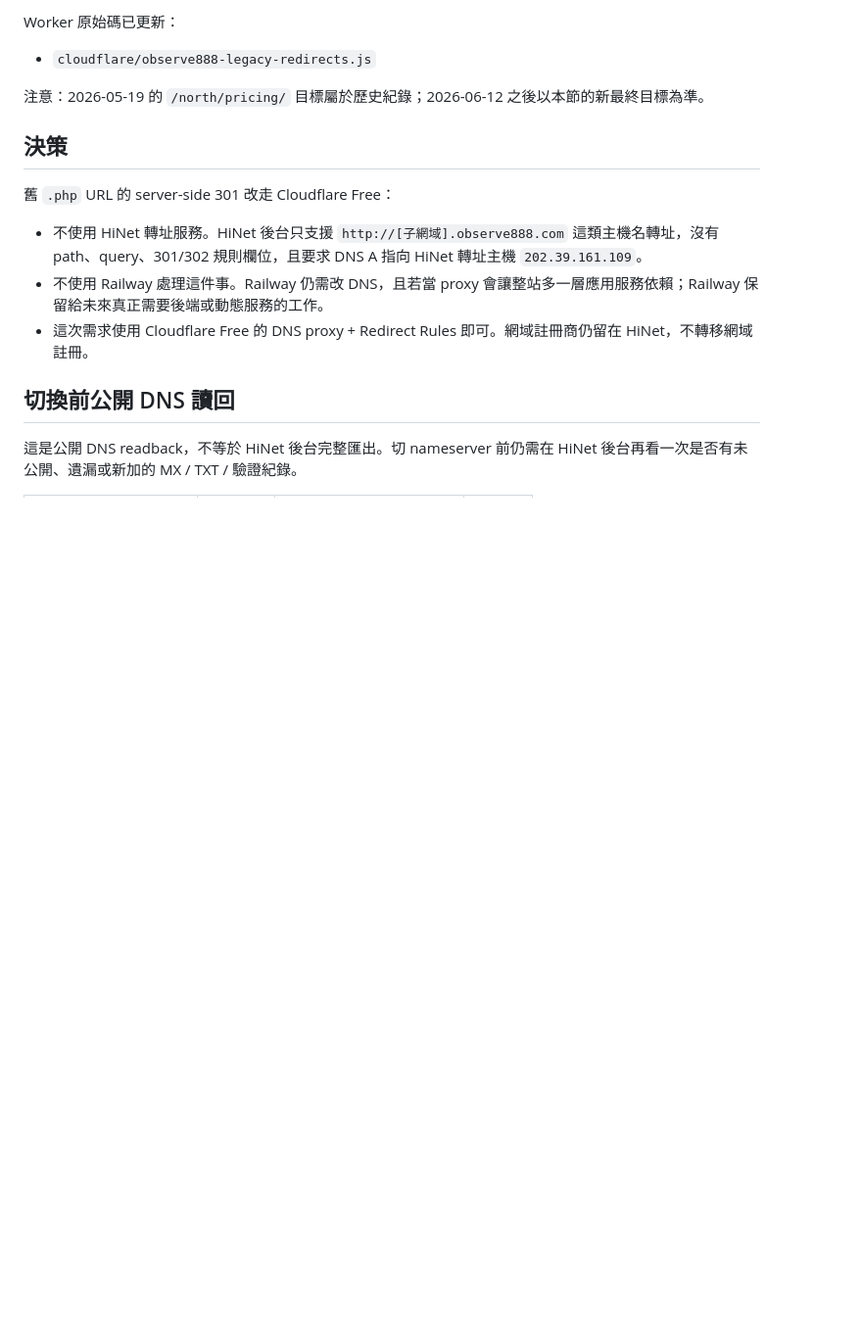
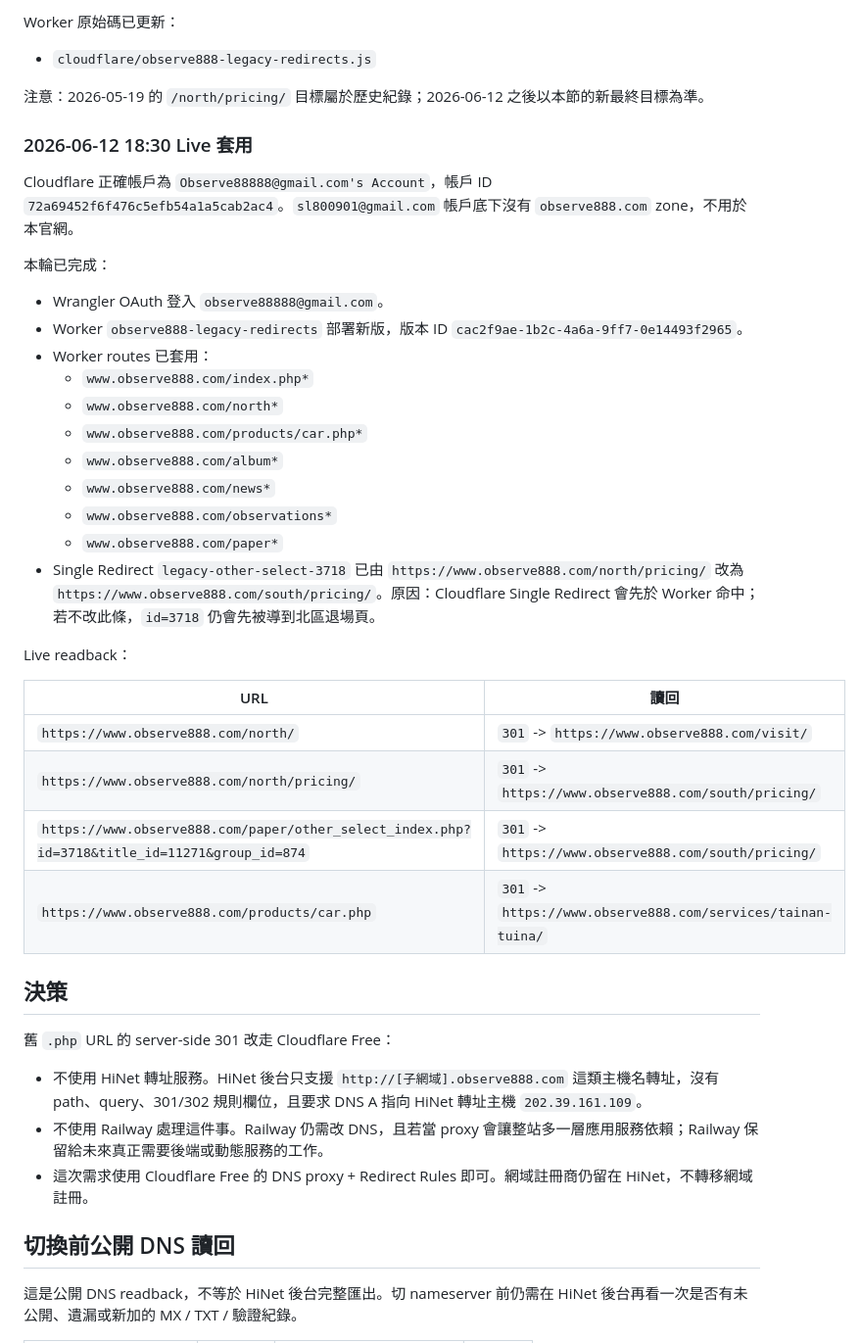
Before and after one commit to paul800901/observe888-visit-hub, a Markdown page: docs/cloudflare-redirect-migration-2026-05-19.md, the part around one of its changes. Shown at 98% size. Drawn GitHub-style; blank space fills up the shorter version.

Commit message:
docs: record Cloudflare live redirect cleanup

```diff
--- a/docs/cloudflare-redirect-migration-2026-05-19.md
+++ b/docs/cloudflare-redirect-migration-2026-05-19.md
@@ -22,6 +22,33 @@ Worker 原始碼已更新：
 - `cloudflare/observe888-legacy-redirects.js`
 
 注意：2026-05-19 的 `/north/pricing/` 目標屬於歷史紀錄；2026-06-12 之後以本節的新最終目標為準。
+
+### 2026-06-12 18:30 Live 套用
+
+Cloudflare 正確帳戶為 `Observe88888@gmail.com's Account`，帳戶 ID `72a69452f6f476c5efb54a1a5cab2ac4`。`sl800901@gmail.com` 帳戶底下沒有 `observe888.com` zone，不用於本官網。
+
+本輪已完成：
+
+- Wrangler OAuth 登入 `observe88888@gmail.com`。
+- Worker `observe888-legacy-redirects` 部署新版，版本 ID `cac2f9ae-1b2c-4a6a-9ff7-0e14493f2965`。
+- Worker routes 已套用：
+  - `www.observe888.com/index.php*`
+  - `www.observe888.com/north*`
+  - `www.observe888.com/products/car.php*`
+  - `www.observe888.com/album*`
+  - `www.observe888.com/news*`
+  - `www.observe888.com/observations*`
+  - `www.observe888.com/paper*`
+- Single Redirect `legacy-other-select-3718` 已由 `https://www.observe888.com/north/pricing/` 改為 `https://www.observe888.com/south/pricing/`。原因：Cloudflare Single Redirect 會先於 Worker 命中；若不改此條，`id=3718` 仍會先被導到北區退場頁。
+
+Live readback：
+
+| URL | 讀回 |
+| --- | --- |
+| `https://www.observe888.com/north/` | `301` -> `https://www.observe888.com/visit/` |
+| `https://www.observe888.com/north/pricing/` | `301` -> `https://www.observe888.com/south/pricing/` |
+| `https://www.observe888.com/paper/other_select_index.php?id=3718&title_id=11271&group_id=874` | `301` -> `https://www.observe888.com/south/pricing/` |
+| `https://www.observe888.com/products/car.php` | `301` -> `https://www.observe888.com/services/tainan-tuina/` |
 
 ## 決策
 
```
Also changed, not shown: other parts of docs/cloudflare-redirect-migration-2026-05-19.md (+1 -1 lines), docs/search-console-indexing-cleanup-2026-06-12.md (+16 -0 lines).
